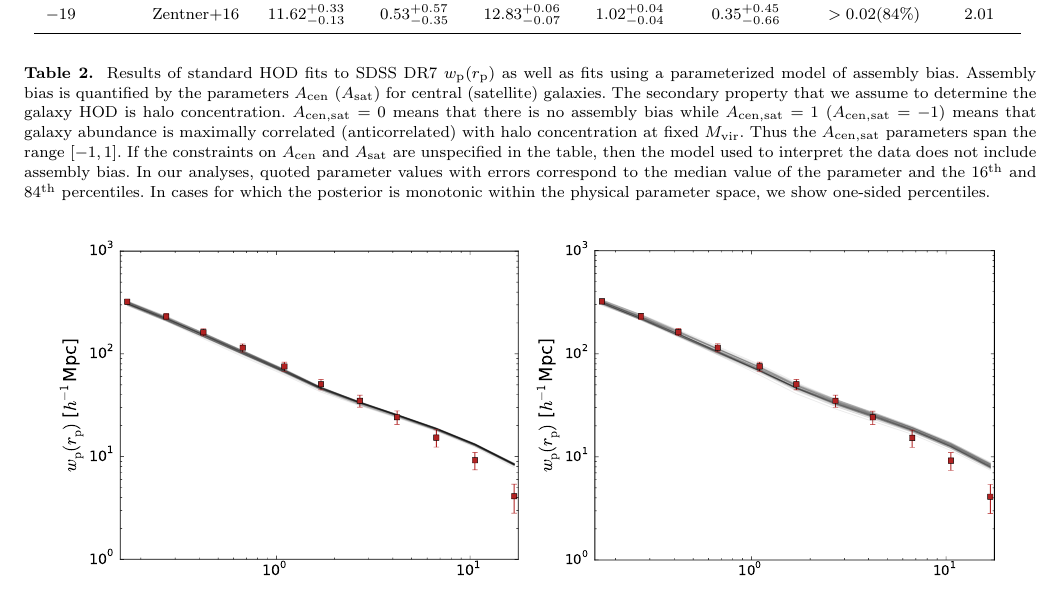
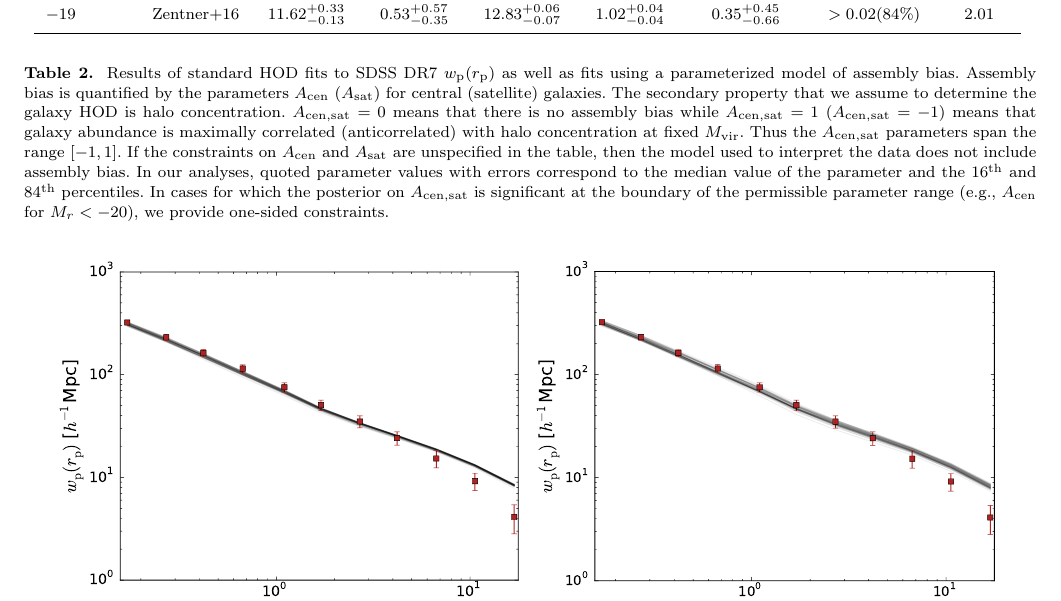
Before and after one commit to andrew-zentner/abmcmc, a LaTeX paper (ms.tex): part of page 7 of 14, cut so that both start at the same text. Compiled offline with pdfLaTeX; an older LaTeX class or package is replaced by its successor; a missing bibliography style is replaced by a similar one.

Commit message:
Made final edits to table captions, interpretation section, conclusion section.

```diff
--- a/ms.tex
+++ b/ms.tex
@@ -680,7 +680,8 @@ If the constraints on $A_{\rm cen}$ and $A_{\rm sat}$ are unspecified in the tab
 then the model used to interpret the data
 does not include assembly bias. In our analyses, quoted parameter values with errors correspond to the median
 value of the parameter and the 16$^{\rm th}$ and 84$^{\rm th}$ percentiles. In cases for which the posterior
-is monotonic within the physical parameter space, we show one-sided percentiles.
+on $A_{\rm cen,sat}$ is significant at the boundary of the permissible parameter range (e.g., $A_{\rm cen}$ for $\magr < -20$),
+we provide one-sided constraints.
 }
 }
  \label{table:parameters}
```
Also changed, not shown: ms.pdf.
